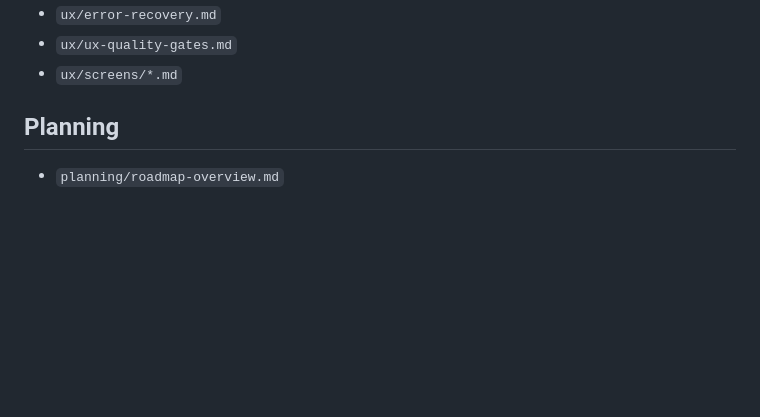
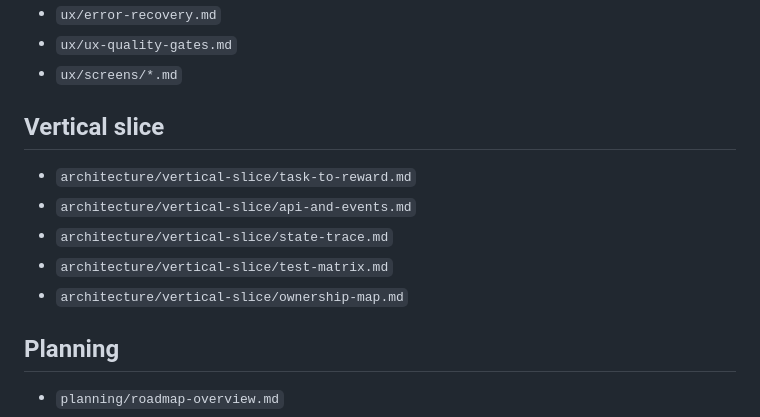
Before and after one commit to sparko161-droid/life_platform_complete, a Markdown page: docs/DOCS_GRAPH.md, the part around the change. Rendered like a GitHub page; blank space fills up the shorter version.

Commit message:
docs: index vertical slice architecture

```diff
--- a/docs/DOCS_GRAPH.md
+++ b/docs/DOCS_GRAPH.md
@@ -47,6 +47,13 @@
 - `ux/error-recovery.md`
 - `ux/ux-quality-gates.md`
 - `ux/screens/*.md`
+
+## Vertical slice
+- `architecture/vertical-slice/task-to-reward.md`
+- `architecture/vertical-slice/api-and-events.md`
+- `architecture/vertical-slice/state-trace.md`
+- `architecture/vertical-slice/test-matrix.md`
+- `architecture/vertical-slice/ownership-map.md`
 
 ## Planning
 - `planning/roadmap-overview.md`
```
